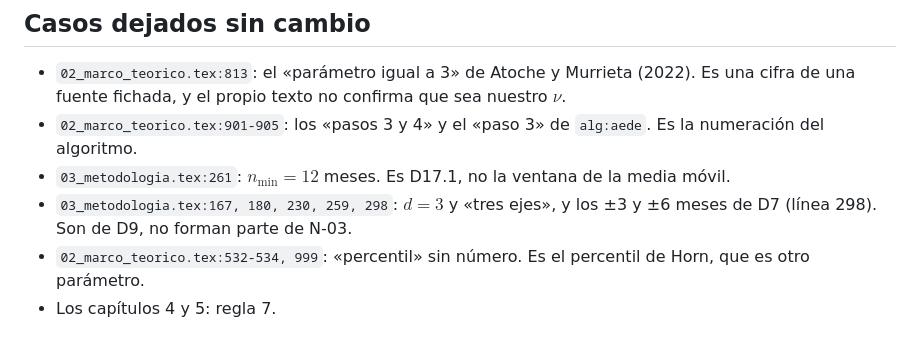
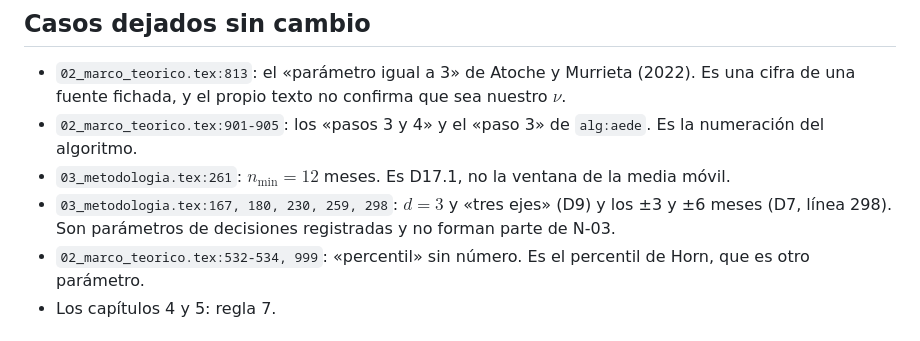
Before and after one commit to RobertoSam/Tesis-modelamiento-matematico, a Markdown page: auditorias/notas/2026-10-31_redactor-latex.md, the part around the change. Drawn GitHub-style.

Commit message:
Vuelta 2 de 3b, redactor (N-03): precisión en la nota de casos sin cambio
Co-Authored-By: Claude Opus 5.5 <noreply@anthropic.com>
Claude-Session: https://claude.ai/code/session_015Lx8tR8Bx9Ps7whCxJFich

```diff
--- a/auditorias/notas/2026-10-31_redactor-latex.md
+++ b/auditorias/notas/2026-10-31_redactor-latex.md
@@ -44,8 +44,8 @@ Otros cambios:
 - `02_marco_teorico.tex:901-905`: los «pasos 3 y 4» y el «paso 3» de `alg:aede`. Es la numeración
   del algoritmo.
 - `03_metodologia.tex:261`: $n_{\min}=12$ meses. Es D17.1, no la ventana de la media móvil.
-- `03_metodologia.tex:167, 180, 230, 259, 298`: $d=3$ y «tres ejes», y los ±3 y ±6 meses de D7 (línea 298). Son de D9, no forman parte de
-  N-03.
+- `03_metodologia.tex:167, 180, 230, 259, 298`: $d=3$ y «tres ejes» (D9) y los ±3 y ±6 meses
+  (D7, línea 298). Son parámetros de decisiones registradas y no forman parte de N-03.
 - `02_marco_teorico.tex:532-534, 999`: «percentil» sin número. Es el percentil de Horn, que es
   otro parámetro.
 - Los capítulos 4 y 5: regla 7.
```
